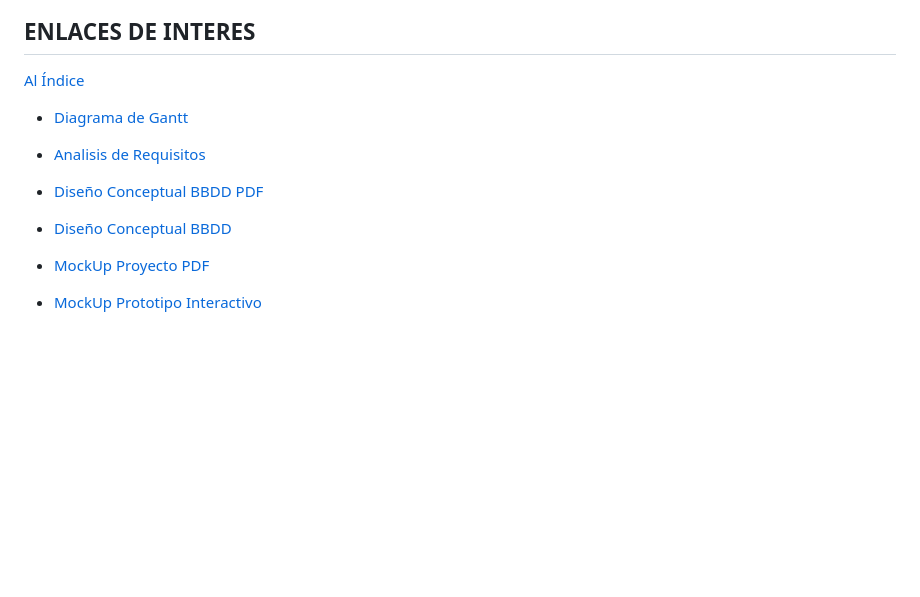
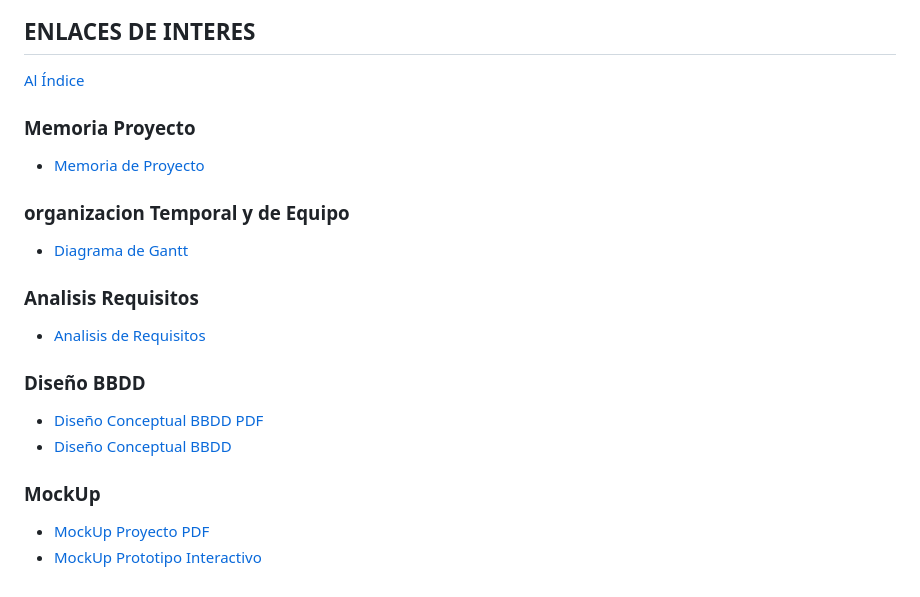
Before and after one commit to juanmiraaaa/ProyectoIntermodular, a Markdown page: README.md, the part around the change. Rendered like a GitHub page; blank space fills up the shorter version.

Commit message:
chore: add anchors to readme.md

```diff
--- a/README.md
+++ b/README.md
@@ -55,12 +55,20 @@ Los usuarios se pueden registrar. Si quieres comprar tienes que estar registrado
 ## ENLACES DE INTERES
 [Al Índice](https://github.com/juanmiraaaa/ProyectoIntermodular?tab=readme-ov-file#indice)
 
+### Memoria Proyecto
+- [Memoria de Proyecto](https://github.com/juanmiraaaa/ProyectoIntermodular/blob/main/Documentos/MemoriaProyecto.pdf)
+
+### organizacion Temporal y de Equipo
 - [Diagrama de Gantt](https://github.com/juanmiraaaa/ProyectoIntermodular/blob/main/Documentos/DiagramaGantt/Hito2.pdf)
 
+### Analisis Requisitos
 - [Analisis de Requisitos](https://github.com/juanmiraaaa/ProyectoIntermodular/blob/main/Documentos/AnalisisRequisitos/AnalisisRequisitos.pdf)
 
+
+### Diseño BBDD
 - [Diseño Conceptual BBDD PDF](https://github.com/juanmiraaaa/ProyectoIntermodular/blob/main/Documentos/Diagrama-ER/DisenyoBBDD.pdf)
 - [Diseño Conceptual BBDD](https://github.com/juanmiraaaa/ProyectoIntermodular/blob/main/Documentos/Diagrama-ER/Diagrama_ER.md)
 
+### MockUp
 - [MockUp Proyecto PDF](https://github.com/juanmiraaaa/ProyectoIntermodular/blob/main/Documentos/MockUp/Taquilla%20Classic%20Cinema.pdf)
 - [MockUp Prototipo Interactivo](https://www.figma.com/proto/6kiFsAjmcK0EmUDCrRRTd4/Taquilla-Classic-Cinema?node-id=1-2&t=K0zTk4VRqulNikyh-1)
```
